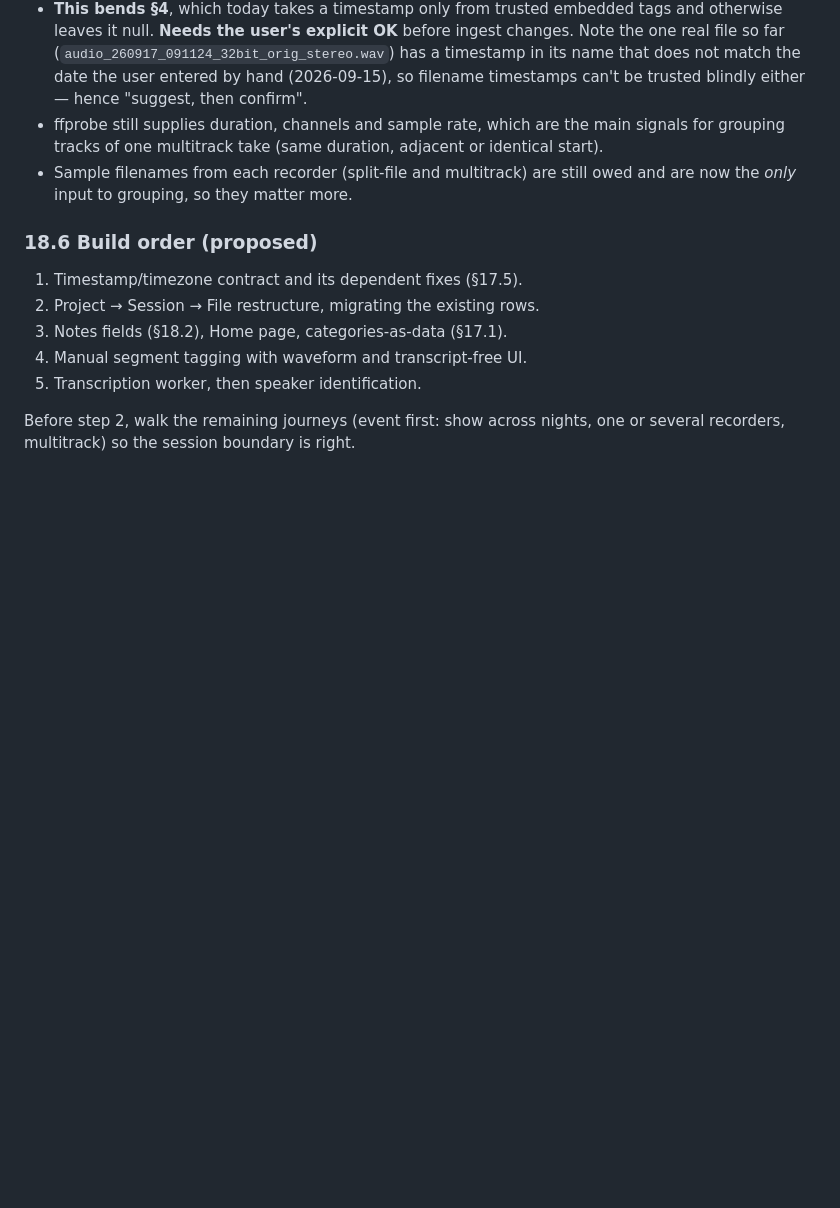
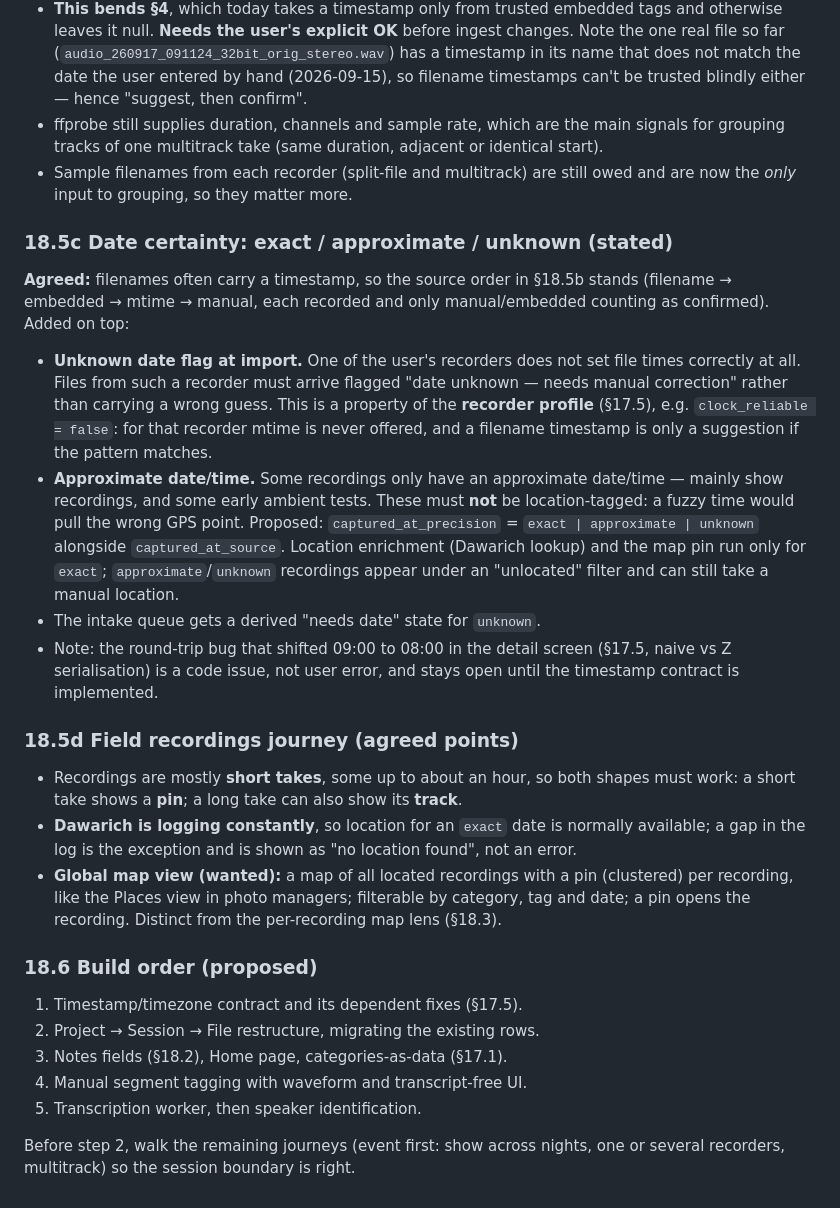
Before and after one commit to broadcasttechie/audioman, a Markdown page: PLAN.md, the part around the change. Drawn GitHub-style; blank space fills up the shorter version.

Commit message:
Plan: date certainty flags, field recordings journey
Co-Authored-By: Claude Sonnet 5 <noreply@anthropic.com>

```diff
--- a/PLAN.md
+++ b/PLAN.md
@@ -1048,6 +1048,43 @@ that exist are a bonus. The user's kit is not believed to write any. So:
 - Sample filenames from each recorder (split-file and multitrack) are still
   owed and are now the *only* input to grouping, so they matter more.
 
+### 18.5c Date certainty: exact / approximate / unknown (stated)
+
+**Agreed:** filenames often carry a timestamp, so the source order in §18.5b
+stands (filename → embedded → mtime → manual, each recorded and only
+manual/embedded counting as confirmed). Added on top:
+
+- **Unknown date flag at import.** One of the user's recorders does not set
+  file times correctly at all. Files from such a recorder must arrive flagged
+  "date unknown — needs manual correction" rather than carrying a wrong guess.
+  This is a property of the **recorder profile** (§17.5), e.g.
+  `clock_reliable = false`: for that recorder mtime is never offered, and a
+  filename timestamp is only a suggestion if the pattern matches.
+- **Approximate date/time.** Some recordings only have an approximate
+  date/time — mainly show recordings, and some early ambient tests. These
+  must **not** be location-tagged: a fuzzy time would pull the wrong GPS
+  point. Proposed: `captured_at_precision` = `exact | approximate | unknown`
+  alongside `captured_at_source`. Location enrichment (Dawarich lookup) and
+  the map pin run only for `exact`; `approximate`/`unknown` recordings appear
+  under an "unlocated" filter and can still take a manual location.
+- The intake queue gets a derived "needs date" state for `unknown`.
+- Note: the round-trip bug that shifted 09:00 to 08:00 in the detail screen
+  (§17.5, naive vs Z serialisation) is a code issue, not user error, and
+  stays open until the timestamp contract is implemented.
+
+### 18.5d Field recordings journey (agreed points)
+
+- Recordings are mostly **short takes**, some up to about an hour, so both
+  shapes must work: a short take shows a **pin**; a long take can also show
+  its **track**.
+- **Dawarich is logging constantly**, so location for an `exact` date is
+  normally available; a gap in the log is the exception and is shown as
+  "no location found", not an error.
+- **Global map view (wanted):** a map of all located recordings with a pin
+  (clustered) per recording, like the Places view in photo managers;
+  filterable by category, tag and date; a pin opens the recording. Distinct
+  from the per-recording map lens (§18.3).
+
 ### 18.6 Build order (proposed)
 
 1. Timestamp/timezone contract and its dependent fixes (§17.5).
```
